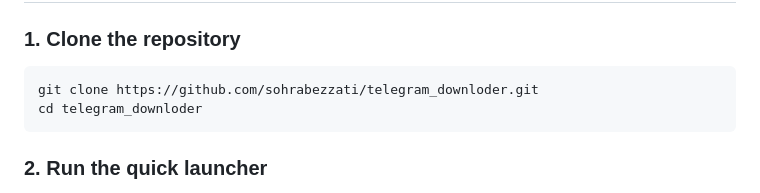
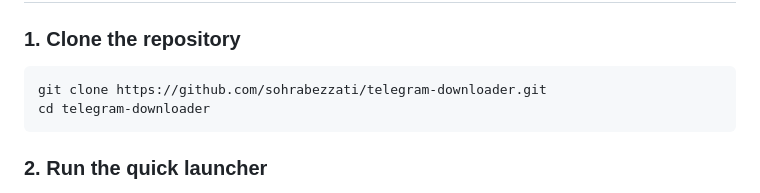
Before and after one commit to sohrabezzati/telegram-downloader, a Markdown page: README.md, the part around one of its changes. Rendered like a GitHub page.

Commit message:
docs: update repo URLs

````diff
--- a/README.md
+++ b/README.md
@@ -88,8 +88,8 @@ Telegram requires an `api_id` and `api_hash` to authorize MTProto client connect
 
 ### 1. Clone the repository
 ```bash
-git clone https://github.com/sohrabezzati/telegram_downloder.git
-cd telegram_downloder
+git clone https://github.com/sohrabezzati/telegram-downloader.git
+cd telegram-downloader
 ```
 
 ### 2. Run the quick launcher
````
Also changed, not shown: other parts of README.md (+1 -1 lines).
